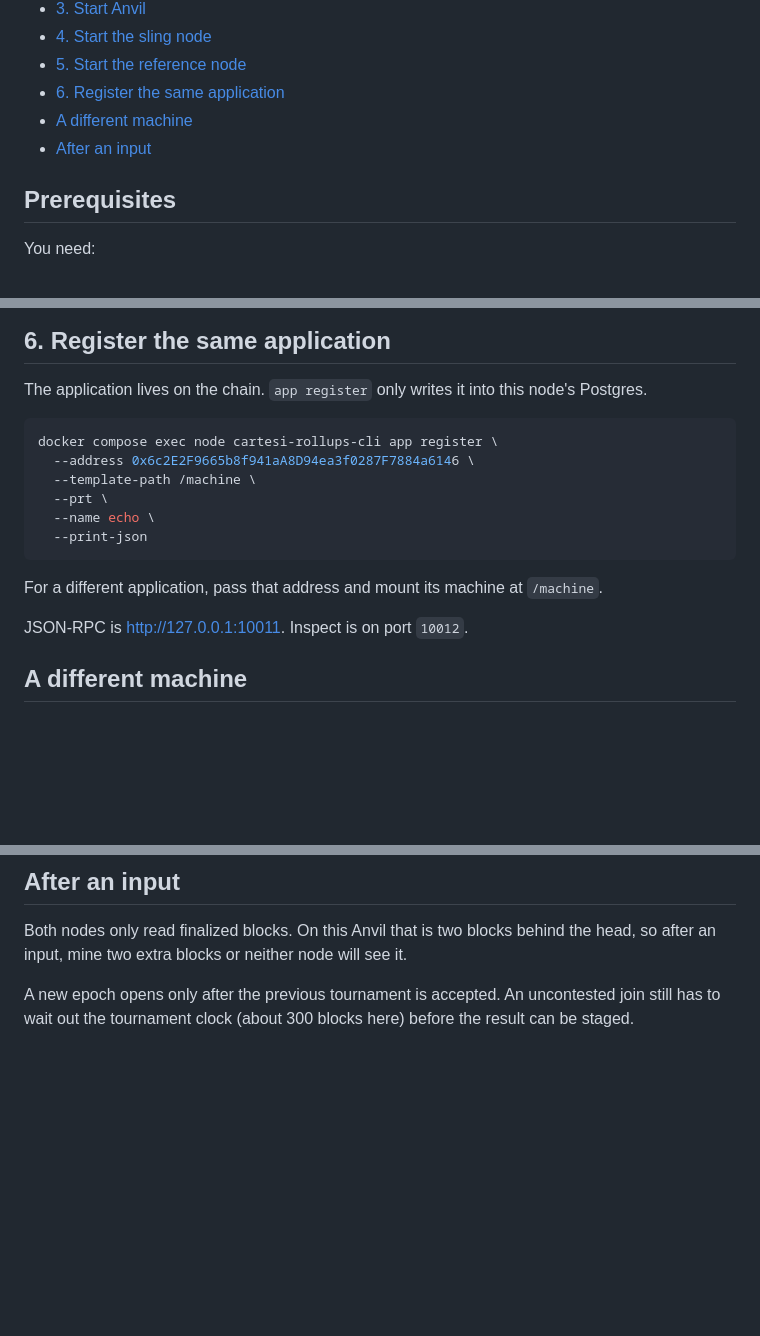
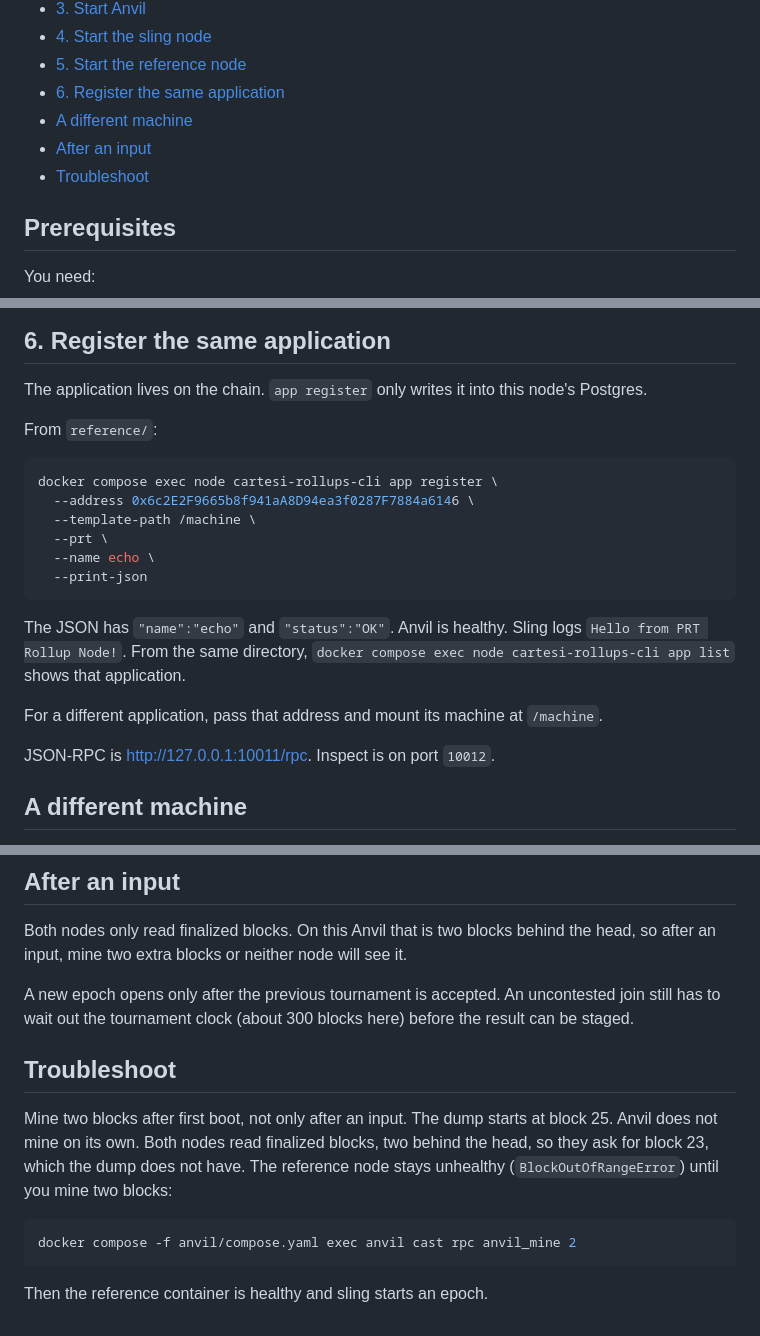
Before and after one commit to riseandshaheen/prt-dev-stack, a Markdown page: docs/quickstart-macos.md, 3 parts joined by grey strips. Rendered like a GitHub page; blank space fills up the shorter version.

Commit message:
Correct the walkthrough JSON-RPC path and document the first-boot mine.
Co-authored-by: Cursor <cursoragent@cursor.com>

````diff
--- a/docs/quickstart-macos.md
+++ b/docs/quickstart-macos.md
@@ -11,6 +11,7 @@
 - [6. Register the same application](#6-register-the-same-application)
 - [A different machine](#a-different-machine)
 - [After an input](#after-an-input)
+- [Troubleshoot](#troubleshoot)
 
 ## Prerequisites
 
@@ -81,6 +82,8 @@ Claims use Anvil account 0. PRT transactions use account 6.
 
 The application lives on the chain. `app register` only writes it into this node's Postgres.
 
+From `reference/`:
+
 ```sh
 docker compose exec node cartesi-rollups-cli app register \
   --address 0x6c2E2F9665b8f941aA8D94ea3f0287F7884a6146 \
@@ -90,9 +93,11 @@ docker compose exec node cartesi-rollups-cli app register \
   --print-json
 ```
 
+The JSON has `"name":"echo"` and `"status":"OK"`. Anvil is healthy. Sling logs `Hello from PRT Rollup Node!`. From the same directory, `docker compose exec node cartesi-rollups-cli app list` shows that application.
+
 For a different application, pass that address and mount its machine at `/machine`.
 
-JSON-RPC is [http://127.0.0.1:10011](http://127.0.0.1:10011). Inspect is on port `10012`.
+JSON-RPC is [http://127.0.0.1:10011/rpc](http://127.0.0.1:10011/rpc). Inspect is on port `10012`.
 
 ## A different machine
 
@@ -127,3 +132,13 @@ docker compose up -d
 Both nodes only read finalized blocks. On this Anvil that is two blocks behind the head, so after an input, mine two extra blocks or neither node will see it.
 
 A new epoch opens only after the previous tournament is accepted. An uncontested join still has to wait out the tournament clock (about 300 blocks here) before the result can be staged.
+
+## Troubleshoot
+
+Mine two blocks after first boot, not only after an input. The dump starts at block 25. Anvil does not mine on its own. Both nodes read finalized blocks, two behind the head, so they ask for block 23, which the dump does not have. The reference node stays unhealthy (`BlockOutOfRangeError`) until you mine two blocks:
+
+```sh
+docker compose -f anvil/compose.yaml exec anvil cast rpc anvil_mine 2
+```
+
+Then the reference container is healthy and sling starts an epoch.
````
